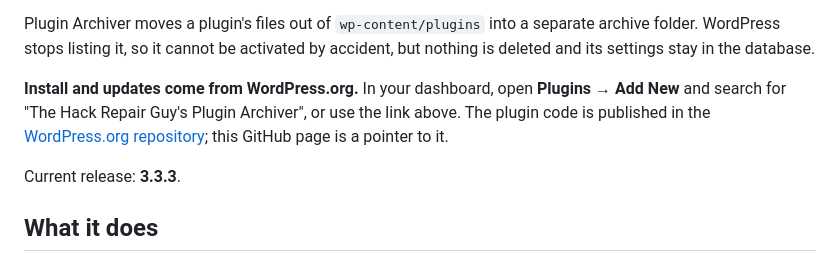
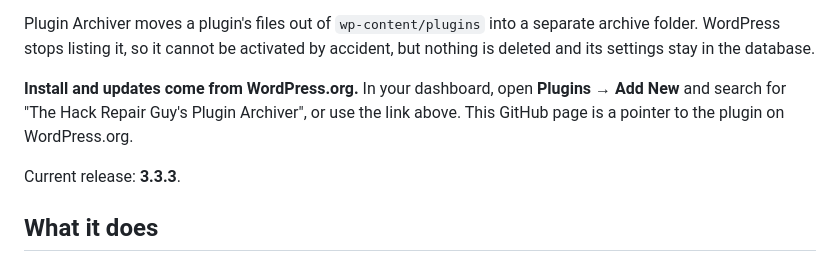
Before and after one commit to hackrepair/hackrepairpluginarchiver, a Markdown page: README.md, the part around the change. Rendered like a GitHub page.

Commit message:
README: refer to the WordPress.org plugin page only

```diff
--- a/README.md
+++ b/README.md
@@ -19,7 +19,7 @@
 
 Plugin Archiver moves a plugin's files out of `wp-content/plugins` into a separate archive folder. WordPress stops listing it, so it cannot be activated by accident, but nothing is deleted and its settings stay in the database.
 
-**Install and updates come from WordPress.org.** In your dashboard, open **Plugins → Add New** and search for "The Hack Repair Guy's Plugin Archiver", or use the link above. The plugin code is published in the [WordPress.org repository](https://plugins.trac.wordpress.org/browser/hackrepair-plugin-archiver/); this GitHub page is a pointer to it.
+**Install and updates come from WordPress.org.** In your dashboard, open **Plugins → Add New** and search for "The Hack Repair Guy's Plugin Archiver", or use the link above. This GitHub page is a pointer to the plugin on WordPress.org.
 
 Current release: **3.3.3**.
 
```
